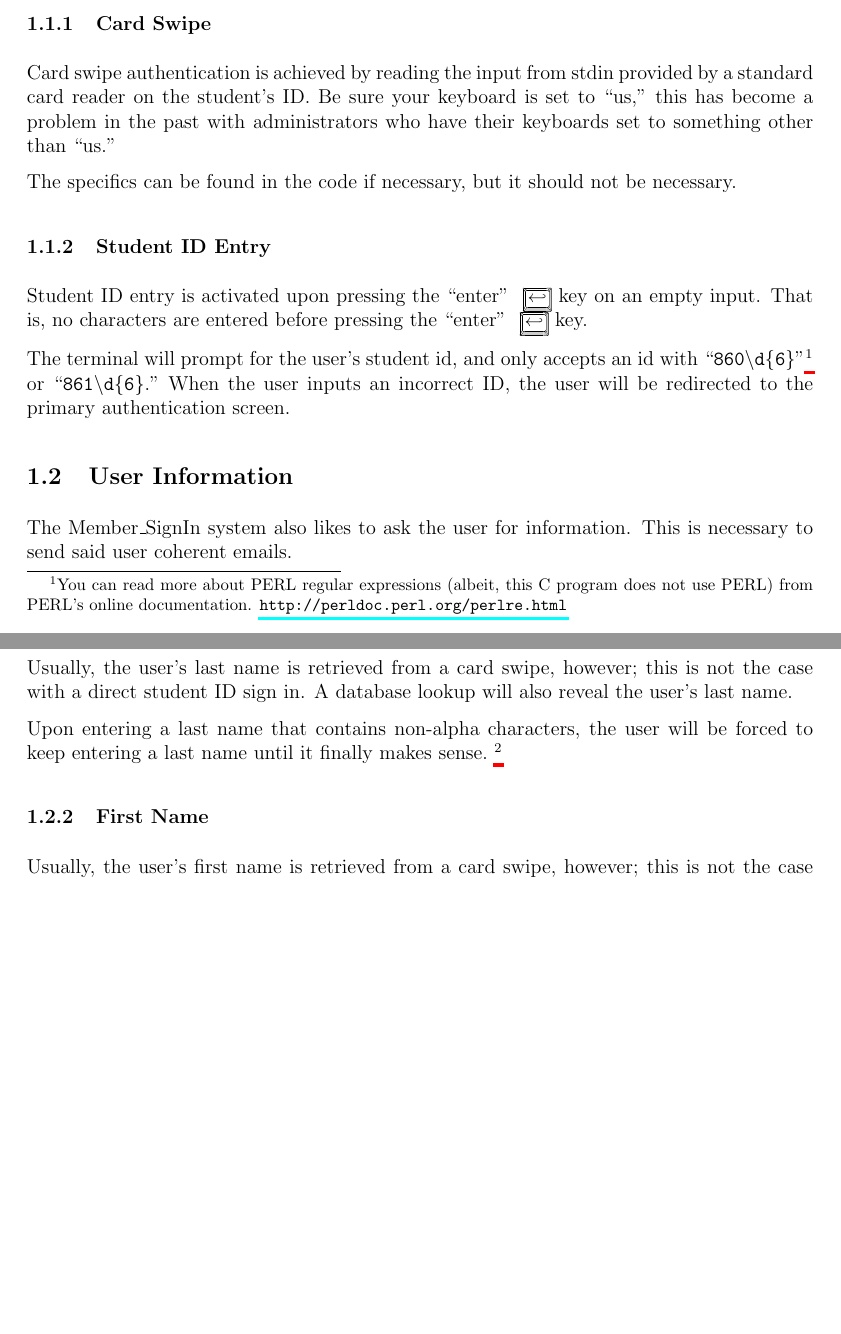
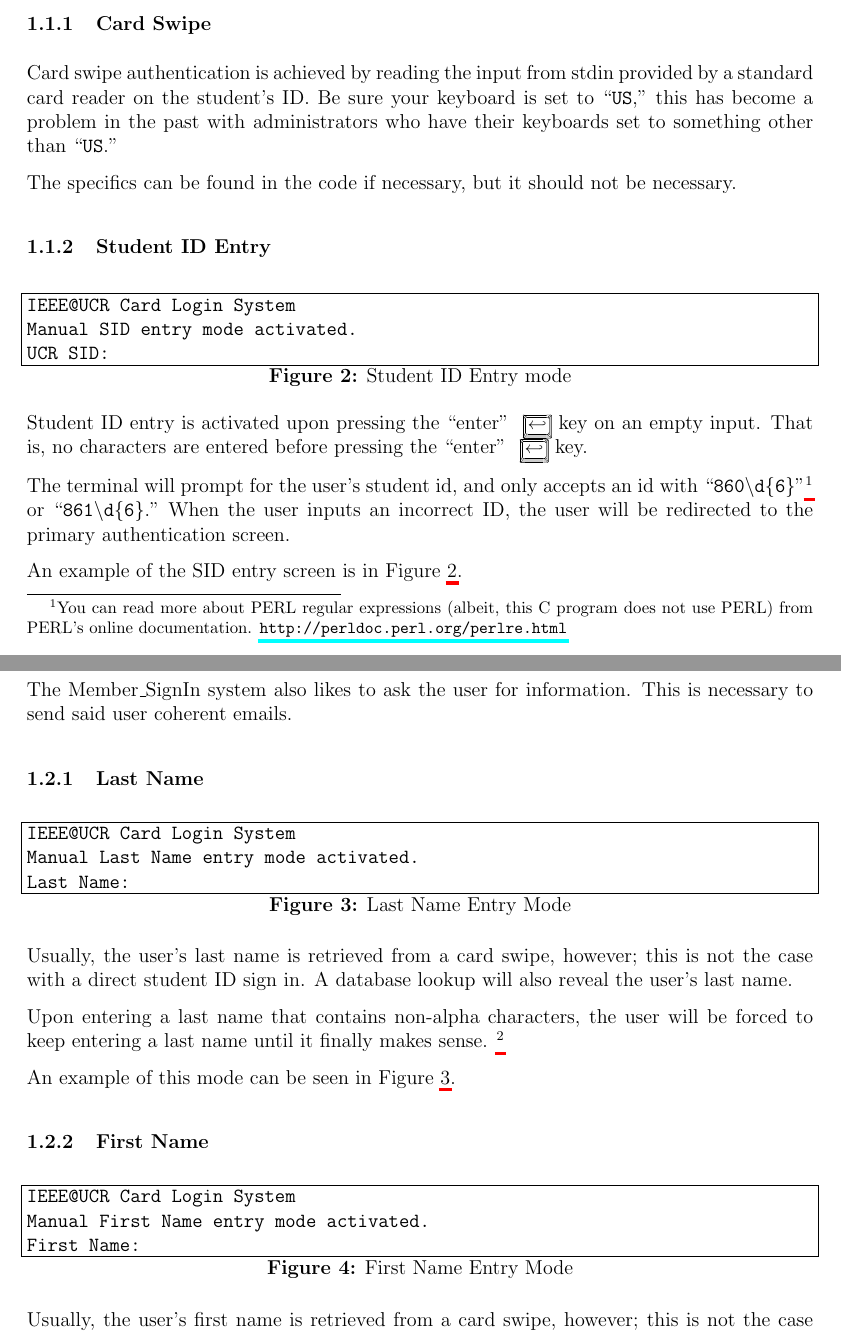
Before and after one commit to IEEE-UCR/Member_SignIn, a LaTeX document (README.tex): two parts of pages 2 and 3 of 4 before the commit and two parts of pages 2 and 3 of 5 after it, joined at a grey line, cut so that both start at the same text, the shorter picture padded with empty space. The pictures show the PDF file README.pdf that the author committed with the source.

Commit message:
Added more figures.  Added more documentation material.  Maybe I should actually write out the admin mode documentation?

```diff
--- a/README.tex
+++ b/README.tex
@@ -57,12 +58,20 @@ the screen that will be seen in this first mode is seen at Figure
 \subsubsection{Card Swipe}
 Card swipe authentication is achieved by reading the input from stdin provided
 by a standard card reader on the student's ID.  Be sure your keyboard is set
-to ``us,'' this has become a problem in the past with administrators who have
-their keyboards set to something other than ``us.''
+to ``{\tt US},'' this has become a problem in the past with administrators who have
+their keyboards set to something other than ``{\tt US}.''
 
 The specifics can be found in the code if necessary, but it should not be
 necessary.
 \subsubsection{Student ID Entry}
+\begin{figure}[h]
+{\tt IEEE@UCR Card Login System\\
+Manual SID entry mode activated.\\
+UCR SID:
+}
+\caption{Student ID Entry mode}
+\label{fig:sidauth}
+\end{figure}
 Student ID entry is activated upon pressing the ``enter'' \Return key on an
 empty input.  That is, no characters are entered before pressing the ``enter''
 \Return key.
@@ -74,26 +83,55 @@ regular
  documentation. {\tt\url{http://perldoc.perl.org/perlre.html}}
 } or ``{\tt861\textbackslash d\{6\}}."  When the user inputs an incorrect ID,
 the user will be redirected to the primary authentication screen.
+
+An example of the SID entry screen is in Figure \ref{fig:sidauth}.
 \subsection{User Information}
 The Member\_SignIn system also likes to ask the user for information.  This is
 necessary to send said user coherent emails.
 \subsubsection{Last Name}
+\begin{figure}[h]
+{\tt IEEE@UCR Card Login System\\
+Manual Last Name entry mode activated.\\
+Last Name:}
+\caption{Last Name Entry Mode}
+\label{fig:lname}
+\end{figure}
 Usually, the user's last name is retrieved from a card swipe, however; this is
 not the case with a direct student ID sign in.  A database lookup will also
 reveal the user's last name.
 
 Upon entering a last name that contains non-alpha characters, the user will be
-forced to keep entering a last name until it finally makes sense.\
+forced to keep entering a last name until it finally makes sense.
 \footnote{This is probably not the best way to deal with easily frustrated
 or computer-challenged users.}
+
+An example of this mode can be seen in Figure \ref{fig:lname}.
 \subsubsection{First Name}
+\begin{figure}[h]
+{\tt IEEE@UCR Card Login System\\
+Manual First Name entry mode activated.\\
+First Name:
+}
+\caption{First Name Entry Mode}
+\label{fig:fname}
+\end{figure}
 Usually, the user's first name is retrieved from a card swipe, however; this is
 not the case with a direct student ID sign in.  A database lookup will also
 reveal the user's first name.
 
 Upon entering a first name that contains non-alpha characters, the user will be
 forced to keep entering a first name until it finally makes sense.
+
+An example of this mode can be seen in Figure \ref{fig:fname}.
 \subsubsection{Email}
+\begin{figure}[h]
+{\tt IEEE@UCR Card Login System\\
+Manual email entry mode activated.\\
+UCR email:
+}
+\caption{Email Entry Mode}
+\label{fig:email}
+\end{figure}
 A database lookup will usually reveal the user's email, but this is not the
 case when the user does not have an existing record.
 
@@ -101,5 +139,7 @@ These emails specifically are limited to ucr.edu emails.  The PERL
 verification string \footnote{This program has no PERL, but PERL is the
 text processing language of choice.} should be
 ``{\tt[:alphanum:]+@[alpha]*\textbackslash .?ucr\textbackslash .edu}.''
+
+An example of the email entry mode can be seen in Figure \ref{fig:email}.
 \subsubsection{Member Number}
 A database lookup should reveal the user's member number, but this is not
```
Also changed, not shown: README.pdf, README.tex (22 more changed lines). Lines whose indentation alone changed are shown as unchanged.
